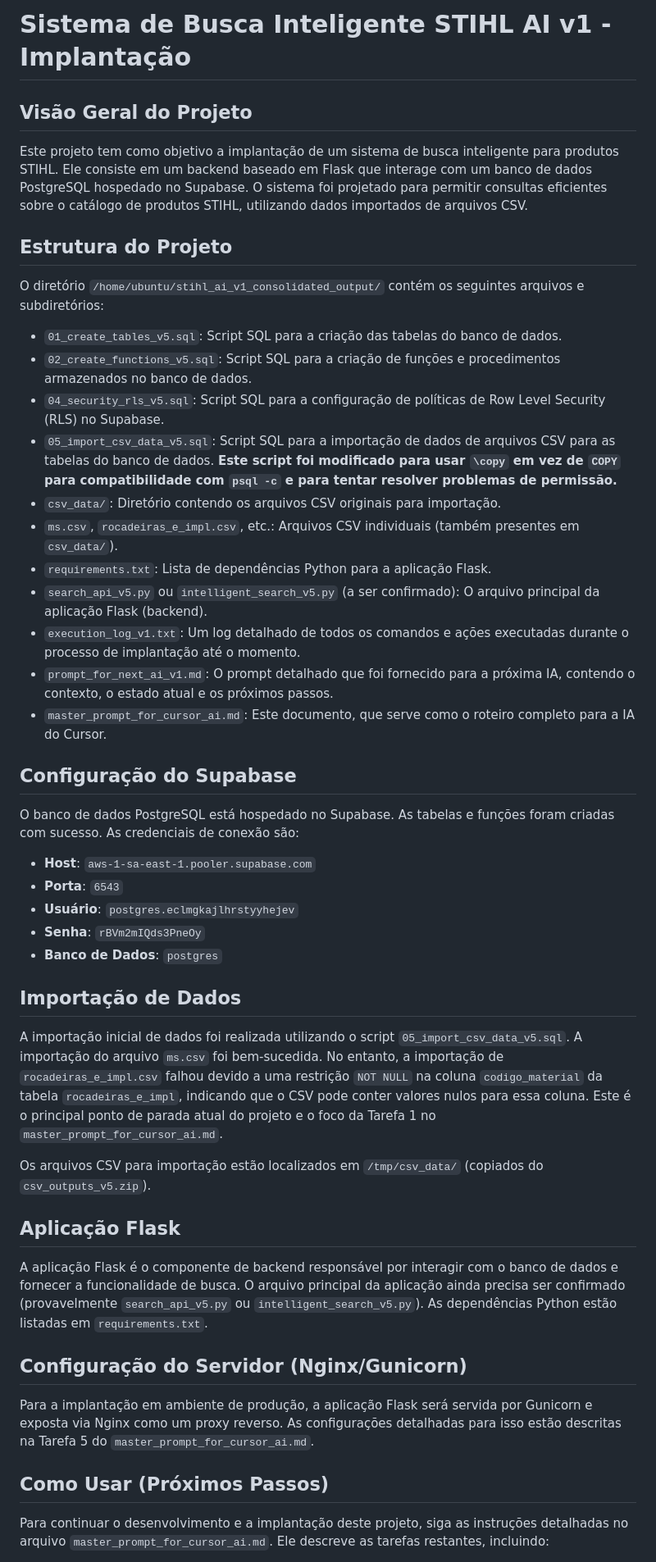
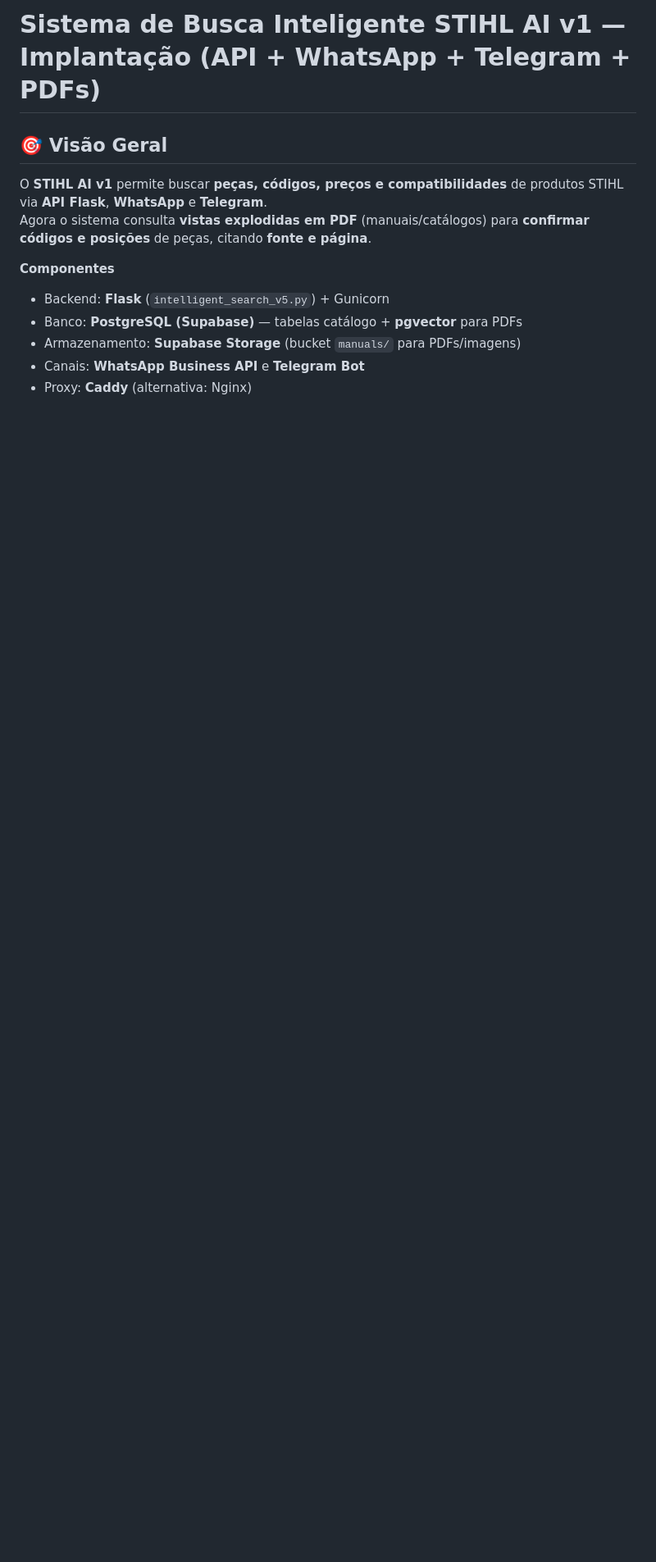
Before and after one commit to vanzer80/stihl-ai-v1-clean, a Markdown page: README.md, the part around the change printed below. Shown: that part at 82% size. Rendered like a GitHub page; blank space fills up the shorter version.

```diff
--- a/README.md
+++ b/README.md
@@ -1,50 +1,13 @@
-# Sistema de Busca Inteligente STIHL AI v1 - Implantação
+# Sistema de Busca Inteligente STIHL AI v1 — Implantação (API + WhatsApp + Telegram + PDFs)
 
-## Visão Geral do Projeto
+## 🎯 Visão Geral
+O **STIHL AI v1** permite buscar **peças, códigos, preços e compatibilidades** de produtos STIHL via **API Flask**, **WhatsApp** e **Telegram**.
+Agora o sistema consulta **vistas explodidas em PDF** (manuais/catálogos) para **confirmar códigos e posições** de peças, citando **fonte e página**.
 
-Este projeto tem como objetivo a implantação de um sistema de busca inteligente para produtos STIHL. Ele consiste em um backend baseado em Flask que interage com um banco de dados PostgreSQL hospedado no Supabase. O sistema foi projetado para permitir consultas eficientes sobre o catálogo de produtos STIHL, utilizando dados importados de arquivos CSV.
+**Componentes**
+- Backend: **Flask** (`intelligent_search_v5.py`) + Gunicorn
+- Banco: **PostgreSQL (Supabase)** — tabelas catálogo + **pgvector** para PDFs
+- Armazenamento: **Supabase Storage** (bucket `manuals/` para PDFs/imagens)
+- Canais: **WhatsApp Business API** e **Telegram Bot**
+- Proxy: **Caddy** (alternativa: Nginx)
 
-## Estrutura do Projeto
-
-O diretório `/home/ubuntu/stihl_ai_v1_consolidated_output/` contém os seguintes arquivos e subdiretórios:
-
-*   `01_create_tables_v5.sql`: Script SQL para a criação das tabelas do banco de dados.
-*   `02_create_functions_v5.sql`: Script SQL para a criação de funções e procedimentos armazenados no banco de dados.
-*   `04_security_rls_v5.sql`: Script SQL para a configuração de políticas de Row Level Security (RLS) no Supabase.
-*   `05_import_csv_data_v5.sql`: Script SQL para a importação de dados de arquivos CSV para as tabelas do banco de dados. **Este script foi modificado para usar `\copy` em vez de `COPY` para compatibilidade com `psql -c` e para tentar resolver problemas de permissão.**
-*   `csv_data/`: Diretório contendo os arquivos CSV originais para importação.
-*   `ms.csv`, `rocadeiras_e_impl.csv`, etc.: Arquivos CSV individuais (também presentes em `csv_data/`).
-*   `requirements.txt`: Lista de dependências Python para a aplicação Flask.
-*   `search_api_v5.py` ou `intelligent_search_v5.py` (a ser confirmado): O arquivo principal da aplicação Flask (backend).
-*   `execution_log_v1.txt`: Um log detalhado de todos os comandos e ações executadas durante o processo de implantação até o momento.
-*   `prompt_for_next_ai_v1.md`: O prompt detalhado que foi fornecido para a próxima IA, contendo o contexto, o estado atual e os próximos passos.
-*   `master_prompt_for_cursor_ai.md`: Este documento, que serve como o roteiro completo para a IA do Cursor.
-
-## Configuração do Supabase
-
-O banco de dados PostgreSQL está hospedado no Supabase. As tabelas e funções foram criadas com sucesso. As credenciais de conexão são:
-
-*   **Host**: `aws-1-sa-east-1.pooler.supabase.com`
-*   **Porta**: `6543`
-*   **Usuário**: `postgres.eclmgkajlhrstyyhejev`
-*   **Senha**: `rBVm2mIQds3PneOy`
-*   **Banco de Dados**: `postgres`
-
-## Importação de Dados
-
-A importação inicial de dados foi realizada utilizando o script `05_import_csv_data_v5.sql`. A importação do arquivo `ms.csv` foi bem-sucedida. No entanto, a importação de `rocadeiras_e_impl.csv` falhou devido a uma restrição `NOT NULL` na coluna `codigo_material` da tabela `rocadeiras_e_impl`, indicando que o CSV pode conter valores nulos para essa coluna. Este é o principal ponto de parada atual do projeto e o foco da Tarefa 1 no `master_prompt_for_cursor_ai.md`.
-
-Os arquivos CSV para importação estão localizados em `/tmp/csv_data/` (copiados do `csv_outputs_v5.zip`).
-
-## Aplicação Flask
-
-A aplicação Flask é o componente de backend responsável por interagir com o banco de dados e fornecer a funcionalidade de busca. O arquivo principal da aplicação ainda precisa ser confirmado (provavelmente `search_api_v5.py` ou `intelligent_search_v5.py`). As dependências Python estão listadas em `requirements.txt`.
-
-## Configuração do Servidor (Nginx/Gunicorn)
-
-Para a implantação em ambiente de produção, a aplicação Flask será servida por Gunicorn e exposta via Nginx como um proxy reverso. As configurações detalhadas para isso estão descritas na Tarefa 5 do `master_prompt_for_cursor_ai.md`.
-
-## Como Usar (Próximos Passos)
-
-Para continuar o desenvolvimento e a implantação deste projeto, siga as instruções detalhadas no arquivo `master_prompt_for_cursor_ai.md`. Ele descreve as tarefas restantes, incluindo:
-
```
Also changed, not shown: other parts of README.md (+280 -23 lines).
